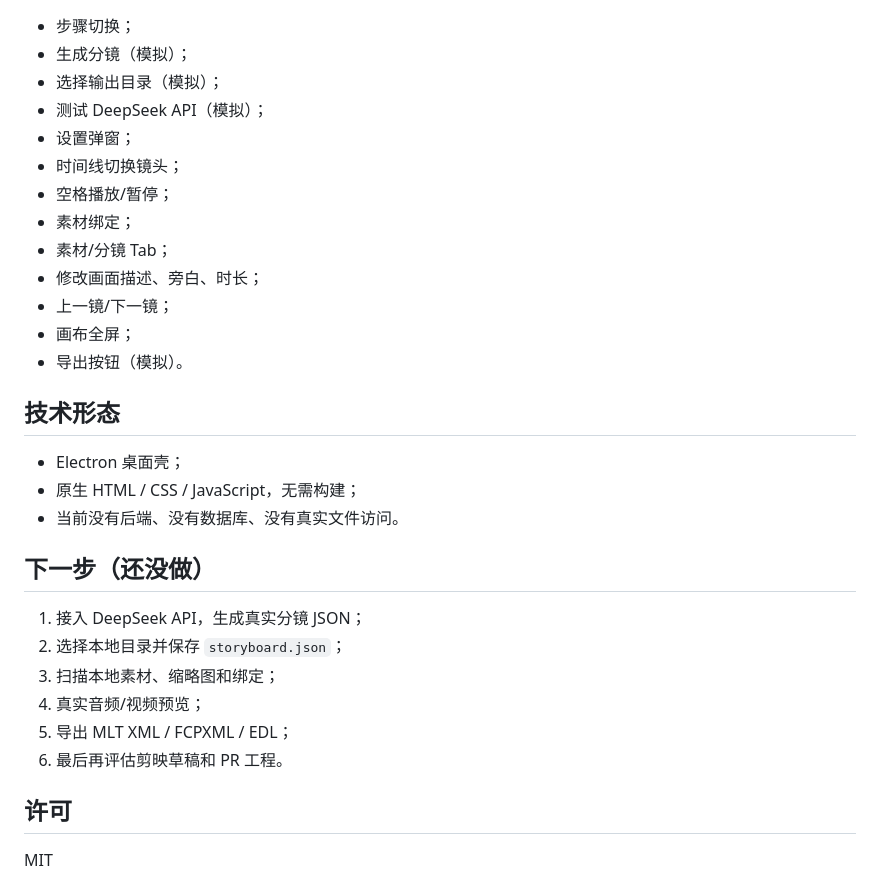
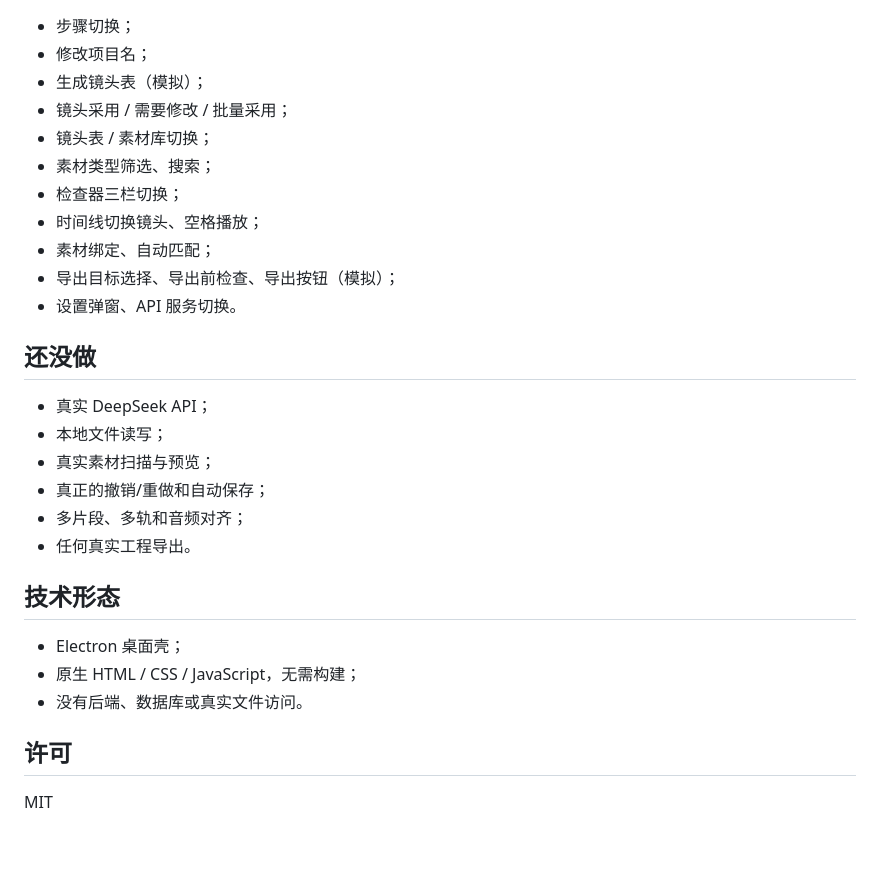
Before and after one commit to compassscout/storyboard-studio, a Markdown page: README.md, the part around the change printed below. Drawn GitHub-style; blank space fills up the shorter version.

```diff
--- a/README.md
+++ b/README.md
@@ -67,32 +63,30 @@ Windows 也可以双击 `start.cmd`（前提是已经 `npm install`）。
 
 - 步骤切换；
-- 生成分镜（模拟）；
-- 选择输出目录（模拟）；
-- 测试 DeepSeek API（模拟）；
-- 设置弹窗；
-- 时间线切换镜头；
-- 空格播放/暂停；
-- 素材绑定；
-- 素材/分镜 Tab；
-- 修改画面描述、旁白、时长；
-- 上一镜/下一镜；
-- 画布全屏；
-- 导出按钮（模拟）。
+- 修改项目名；
+- 生成镜头表（模拟）；
+- 镜头采用 / 需要修改 / 批量采用；
+- 镜头表 / 素材库切换；
+- 素材类型筛选、搜索；
+- 检查器三栏切换；
+- 时间线切换镜头、空格播放；
+- 素材绑定、自动匹配；
+- 导出目标选择、导出前检查、导出按钮（模拟）；
+- 设置弹窗、API 服务切换。
+
+## 还没做
+
+- 真实 DeepSeek API；
+- 本地文件读写；
+- 真实素材扫描与预览；
+- 真正的撤销/重做和自动保存；
+- 多片段、多轨和音频对齐；
+- 任何真实工程导出。
 
 ## 技术形态
 
 - Electron 桌面壳；
 - 原生 HTML / CSS / JavaScript，无需构建；
-- 当前没有后端、没有数据库、没有真实文件访问。
-
-## 下一步（还没做）
-
-1. 接入 DeepSeek API，生成真实分镜 JSON；
-2. 选择本地目录并保存 `storyboard.json`；
-3. 扫描本地素材、缩略图和绑定；
-4. 真实音频/视频预览；
-5. 导出 MLT XML / FCPXML / EDL；
-6. 最后再评估剪映草稿和 PR 工程。
+- 没有后端、数据库或真实文件访问。
 
 ## 许可
 
```
Also changed, not shown: other parts of README.md (+24 -28 lines), preview-desktop.png, preview-step1.png, preview-step2.png, preview-step3.png, preview.png, 5 other files.
